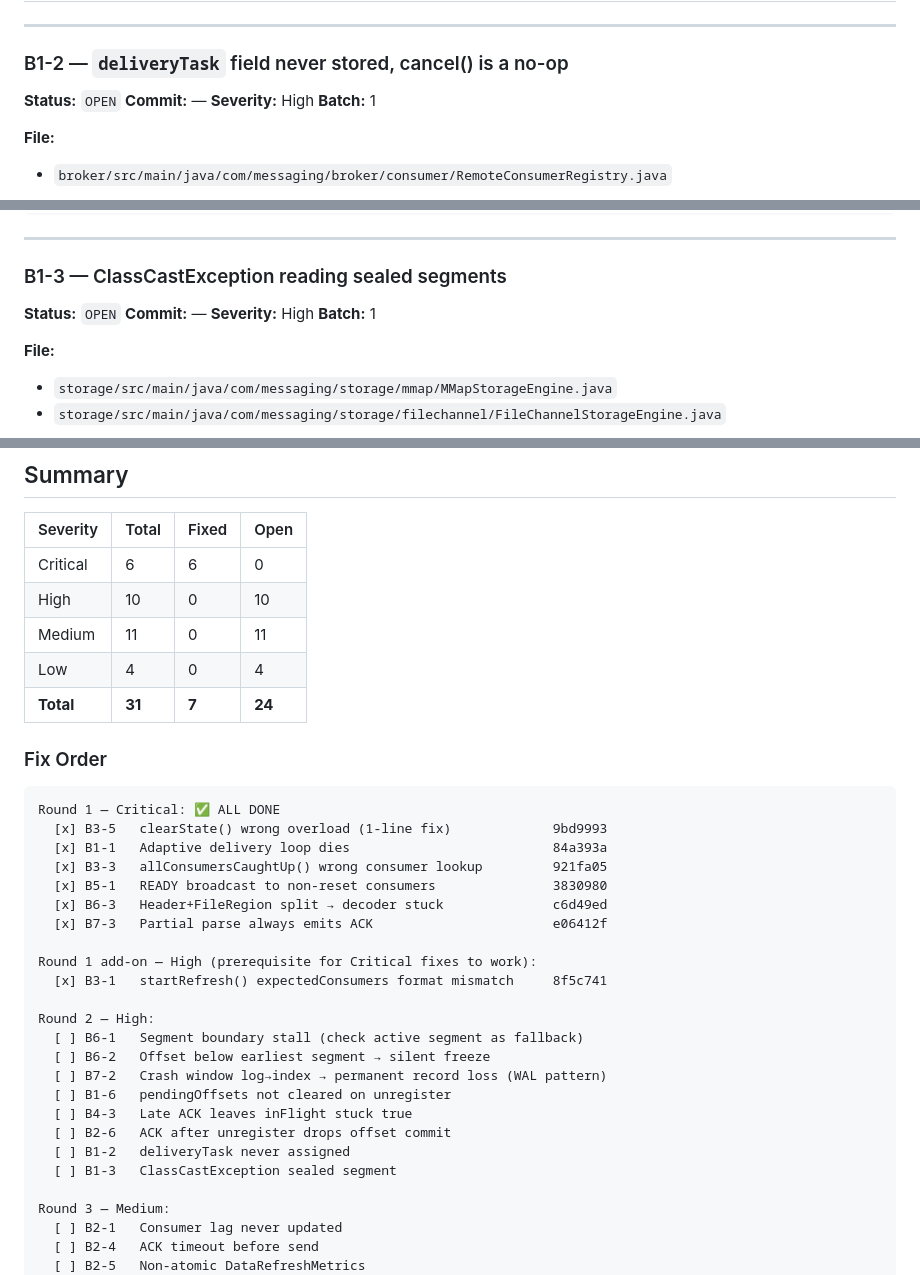
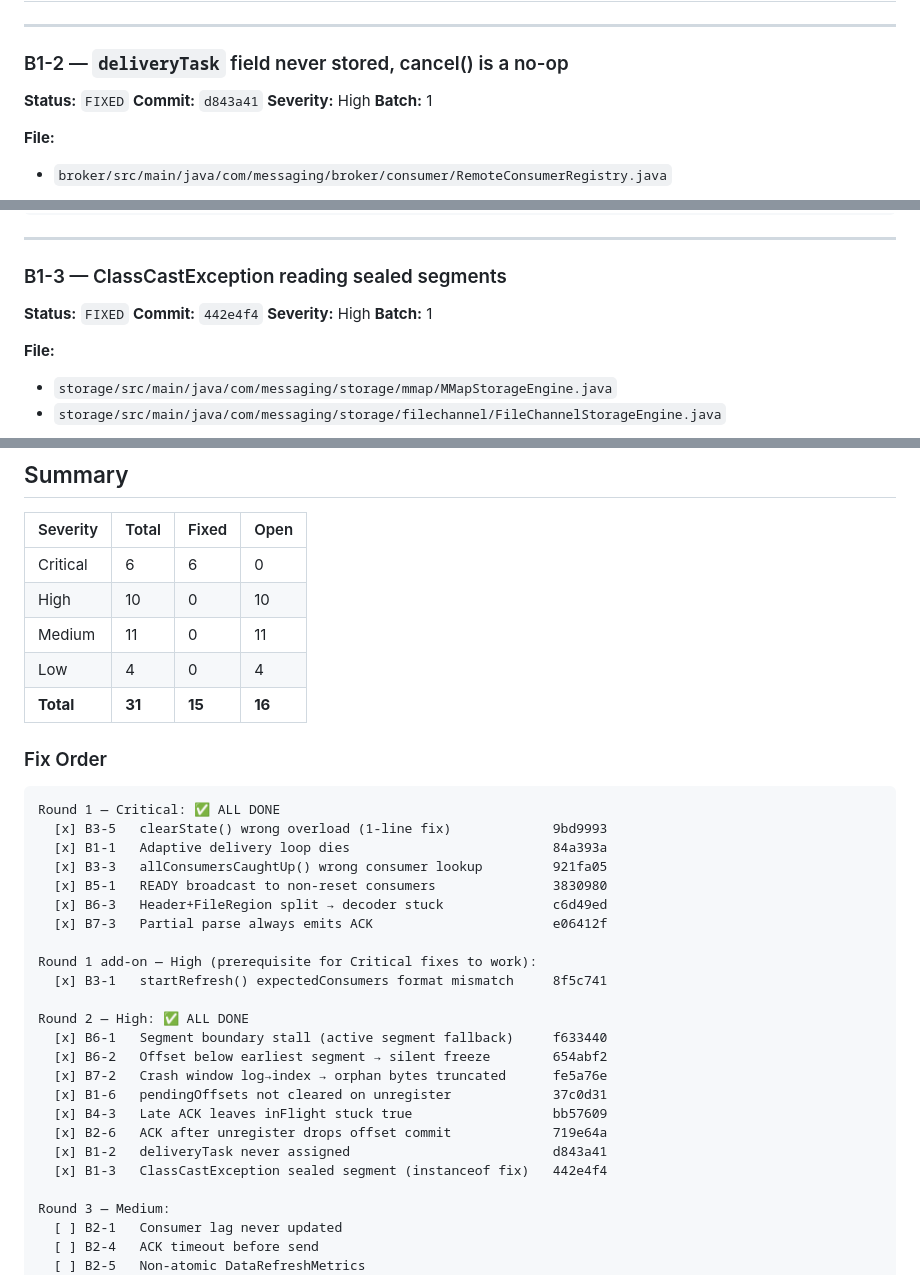
Before and after one commit to anuragm339/E2B, a Markdown page: BUG_REGISTRY.md, 3 parts joined by grey strips. GitHub-like rendering.

````diff
--- a/BUG_REGISTRY.md
+++ b/BUG_REGISTRY.md
@@ -185,8 +185,8 @@ docker logs messaging-broker 2>&1 | grep "READY sent"
 
 ### B1-2 — `deliveryTask` field never stored, cancel() is a no-op
 
-**Status:** `OPEN`
-**Commit:** —
+**Status:** `FIXED`
+**Commit:** `d843a41`
 **Severity:** High
 **Batch:** 1
 
@@ -212,8 +212,8 @@ docker logs messaging-broker 2>&1 | grep "deliverBatch" | grep "<disconnected-cl
 
 ### B1-3 — ClassCastException reading sealed segments
 
-**Status:** `OPEN`
-**Commit:** —
+**Status:** `FIXED`
+**Commit:** `442e4f4`
 **Severity:** High
 **Batch:** 1
 
@@ -1157,7 +1157,7 @@ docker logs messaging-broker 2>&1 | grep "SQLITE_BUSY\|database is locked"
 | High     | 10    | 0     | 10   |
 | Medium   | 11    | 0     | 11   |
 | Low      | 4     | 0     | 4    |
-| **Total**| **31**| **7** | **24**|
+| **Total**| **31**| **15** | **16**|
 
 ### Fix Order
 ```
@@ -1172,15 +1172,15 @@ Round 1 — Critical: ✅ ALL DONE
 Round 1 add-on — High (prerequisite for Critical fixes to work):
   [x] B3-1   startRefresh() expectedConsumers format mismatch     8f5c741
 
-Round 2 — High:
-  [ ] B6-1   Segment boundary stall (check active segment as fallback)
-  [ ] B6-2   Offset below earliest segment → silent freeze
-  [ ] B7-2   Crash window log→index → permanent record loss (WAL pattern)
-  [ ] B1-6   pendingOffsets not cleared on unregister
-  [ ] B4-3   Late ACK leaves inFlight stuck true
-  [ ] B2-6   ACK after unregister drops offset commit
-  [ ] B1-2   deliveryTask never assigned
-  [ ] B1-3   ClassCastException sealed segment
+Round 2 — High: ✅ ALL DONE
+  [x] B6-1   Segment boundary stall (active segment fallback)     f633440
+  [x] B6-2   Offset below earliest segment → silent freeze        654abf2
+  [x] B7-2   Crash window log→index → orphan bytes truncated      fe5a76e
+  [x] B1-6   pendingOffsets not cleared on unregister             37c0d31
+  [x] B4-3   Late ACK leaves inFlight stuck true                  bb57609
+  [x] B2-6   ACK after unregister drops offset commit             719e64a
+  [x] B1-2   deliveryTask never assigned                          d843a41
+  [x] B1-3   ClassCastException sealed segment (instanceof fix)   442e4f4
 
 Round 3 — Medium:
   [ ] B2-1   Consumer lag never updated
````
Also changed, not shown: other parts of BUG_REGISTRY.md (+12 -12 lines).
